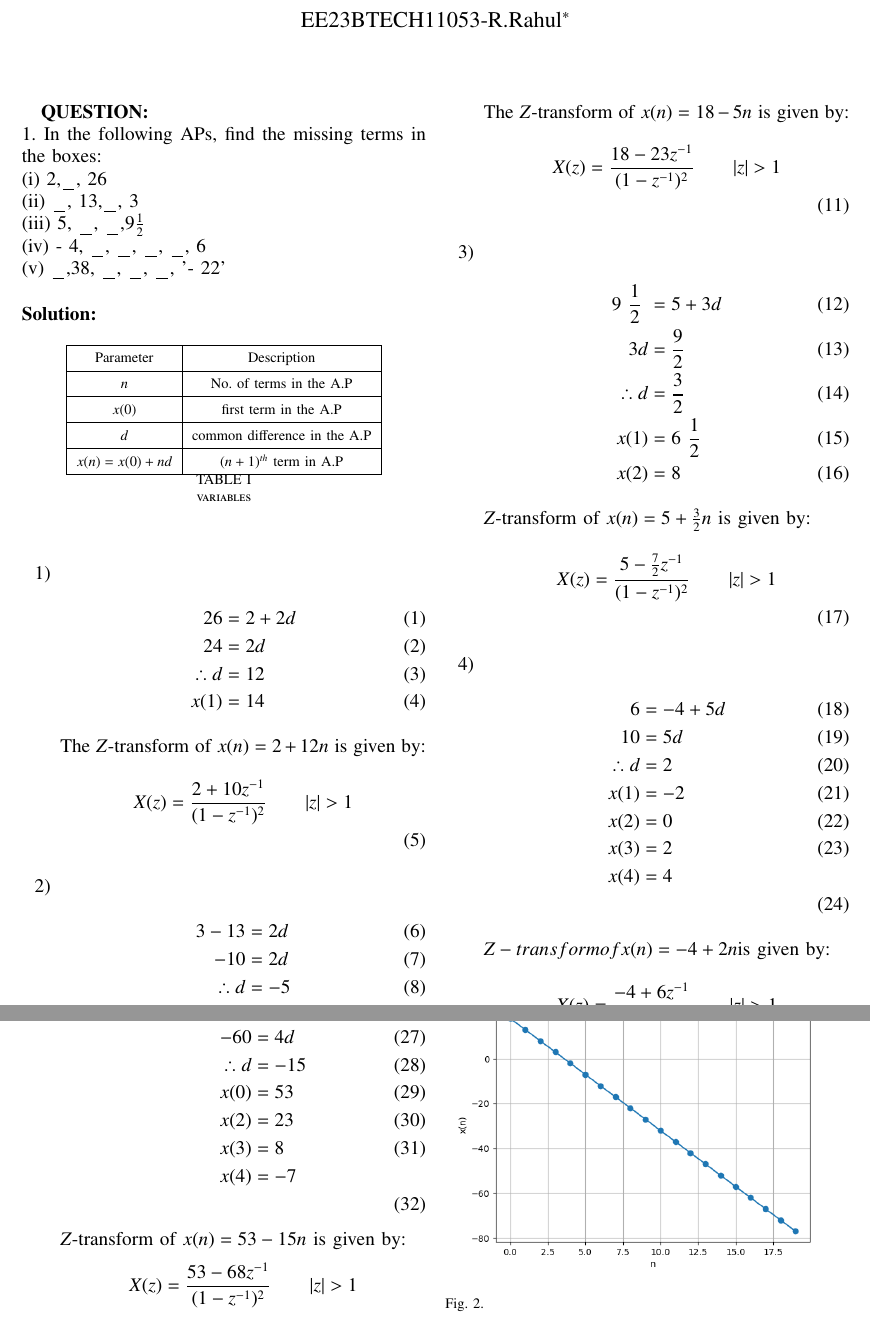
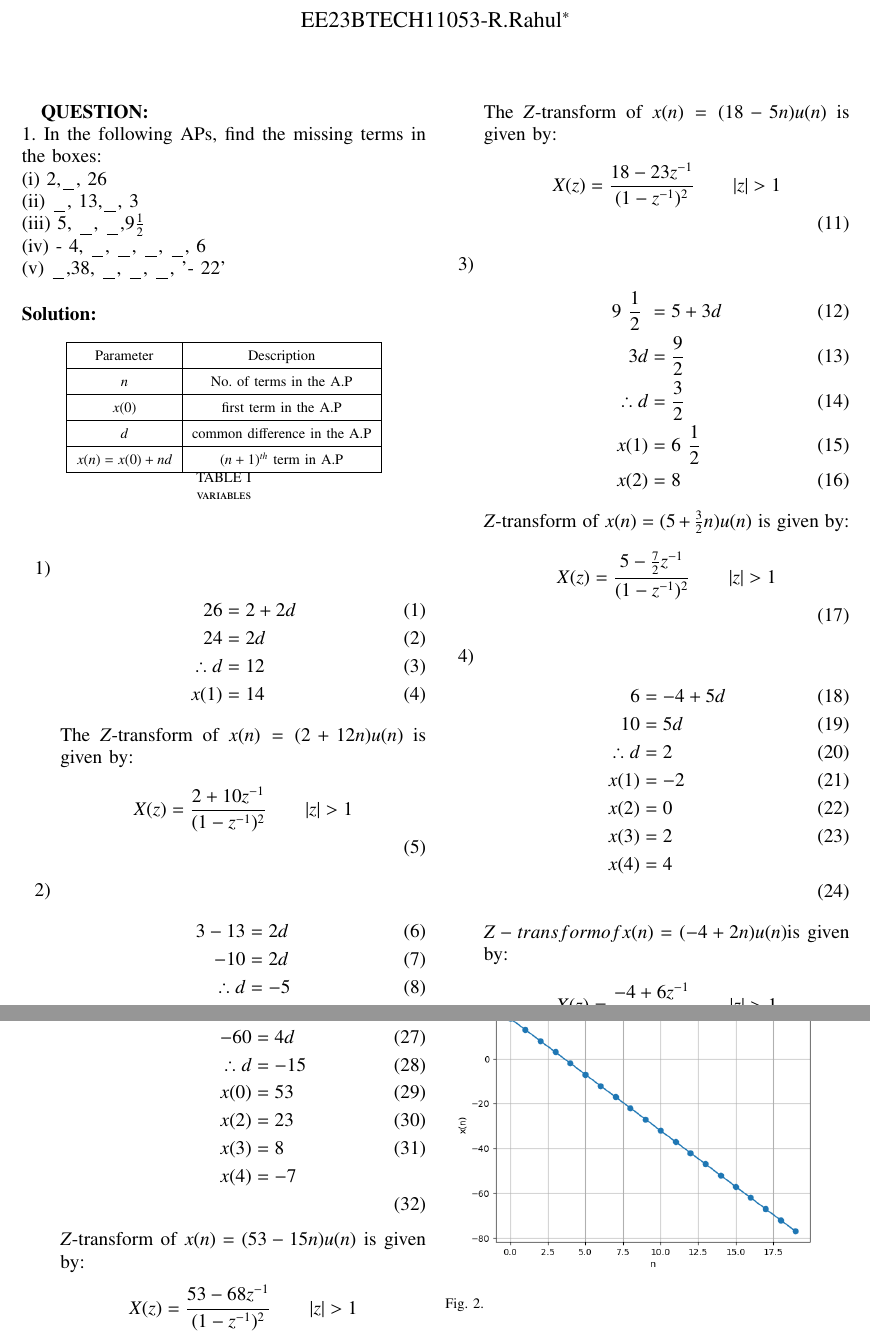
Before and after one commit to Rahul6819/Signals-and-systems-Assignments, a LaTeX paper (10/main.tex): two parts of pages 1 and 2 of 3, joined at a grey line, cut so that both start at the same text. Compiled offline with pdfLaTeX.

Commit message:
Add files via upload

```diff
--- a/10/main.tex
+++ b/10/main.tex
@@ -72,7 +72,7 @@
         \therefore d&=12\\
          x(1)&=14
      \end{align}
-     The $Z$-transform of $x(n) = 2 + 12n$ is given by:
+     The $Z$-transform of $x(n) = (2 + 12n)u(n)$ is given by:
      \begin{align}
     X(z)&=\frac{2+{10z^{-1}}}{(1-{z^{-1}})^2} \qquad|z|>1  \notag\\
      \end{align}
@@ -84,7 +84,7 @@
             x(1)&=18\\
             x(2)&=8
       \end{align}
-     The $Z$-transform of $x(n) = 18 - 5n$ is given by:
+     The $Z$-transform of $x(n) = (18 - 5n)u(n)$ is given by:
 \begin{align}
     &X(z)=\frac{18-{23z^{-1}}}{(1-{z^{-1}})^2} \qquad  |z|>1  \notag\\
 \end{align}
@@ -96,7 +96,7 @@
           x(1)&=6\ \frac{1}{2}\\
           x(2)&=8
      \end{align}
-     $Z$-transform of $x(n) = 5 + \frac{3}{2}n$ is given by:
+     $Z$-transform of $x(n) = (5 + \frac{3}{2}n)u(n)$ is given by:
 \begin{align}
     &X(z)=\frac{5-\frac{7}{2}{z^{-1}}}{(1-{z^{-1}})^2} \qquad |z|>1 \notag\\
 \end{align}
@@ -110,7 +110,7 @@
           x(3)&=2 \\
           x(4)&=4 \notag\\
     \end{align}
-    $Z-transform of x(n) = -4 + 2n $is given by:
+    $Z-transform of x(n) = (-4 + 2n)u(n) $is given by:
     \begin{align}
        &X(z)=\frac{-4+6{z^{-1}}}{(1-{z^{-1}})^2} \qquad  |z|>1  \notag\\
     \end{align}
@@ -124,7 +124,7 @@
             x(3)&=8\\
             x(4)&=-7 \notag\\
      \end{align}
-     $Z$-transform of $x(n) = 53 - 15n$ is given by:
+     $Z$-transform of $x(n) = (53 - 15n)u(n)$ is given by:
 \begin{align}
        &X(z)=\frac{53-68{z^{-1}}}{(1-{z^{-1}})^2}\qquad|z|>1 \notag \\
 \end{align}
```
